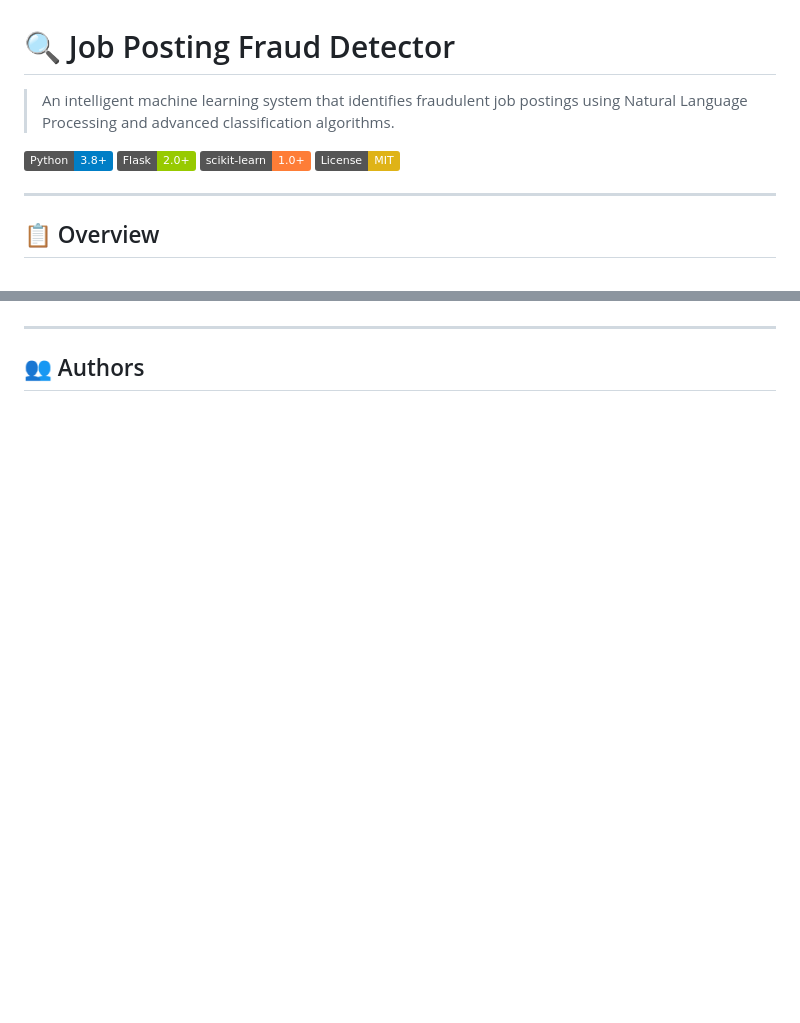
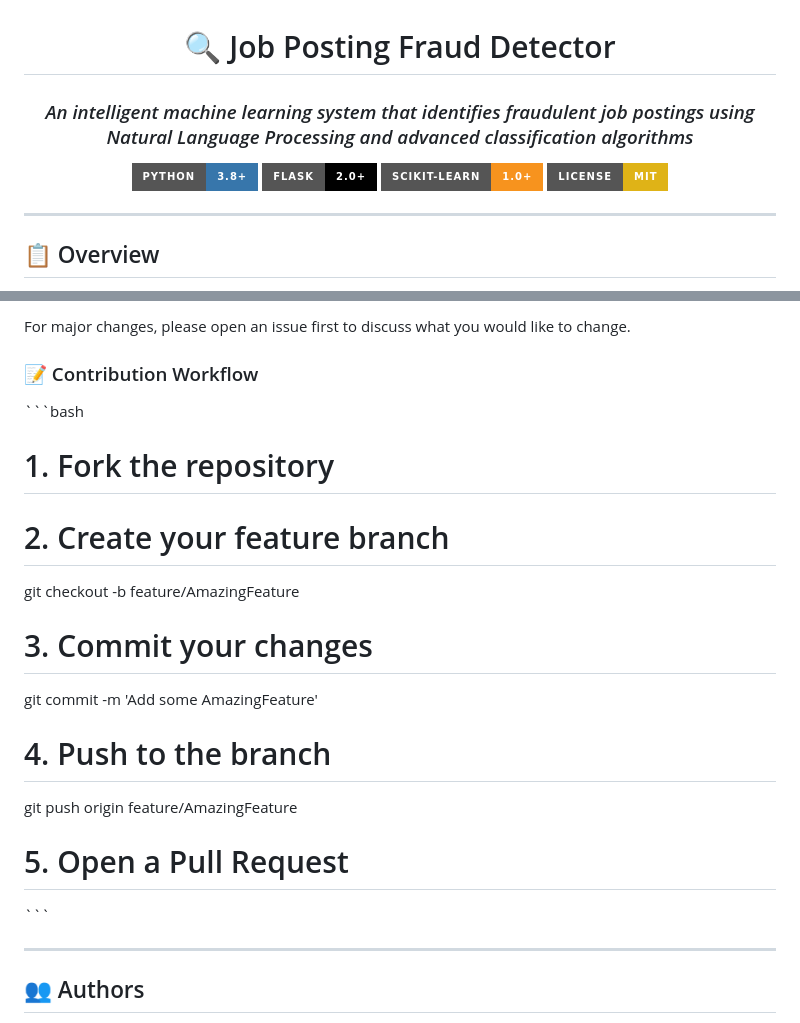
Before and after one commit to Islamroubache/Real_Fake_Job_Posting_Prediction_____Natural_Language_Processing, a Markdown page: README.md, 2 parts joined by grey strips. Drawn GitHub-style; badges without logos; blank space fills up the shorter version.

```diff
--- a/README.md
+++ b/README.md
@@ -1,11 +3,13 @@
 # 🔍 Job Posting Fraud Detector
 
-> An intelligent machine learning system that identifies fraudulent job postings using Natural Language Processing and advanced classification algorithms.
+### *An intelligent machine learning system that identifies fraudulent job postings using Natural Language Processing and advanced classification algorithms*
 
-[![Python](https://img.shields.io/badge/Python-3.8+-blue.svg)](https://www.python.org/downloads/)
-[![Flask](https://img.shields.io/badge/Flask-2.0+-green.svg)](https://flask.palletsprojects.com/)
-[![scikit-learn](https://img.shields.io/badge/scikit--learn-1.0+-orange.svg)](https://scikit-learn.org/)
-[![License: MIT](https://img.shields.io/badge/License-MIT-yellow.svg)](https://opensource.org/licenses/MIT)
+[![Python](https://img.shields.io/badge/Python-3.8+-3776AB?style=for-the-badge&logo=python&logoColor=white)](https://www.python.org/downloads/)
+[![Flask](https://img.shields.io/badge/Flask-2.0+-000000?style=for-the-badge&logo=flask&logoColor=white)](https://flask.palletsprojects.com/)
+[![scikit-learn](https://img.shields.io/badge/scikit--learn-1.0+-F7931E?style=for-the-badge&logo=scikit-learn&logoColor=white)](https://scikit-learn.org/)
+[![License: MIT](https://img.shields.io/badge/License-MIT-yellow.svg?style=for-the-badge)](https://opensource.org/licenses/MIT)
+
+</div>
 
 ---
 
@@ -200,4 +305,21 @@ Contributions are welcome! Please feel free to submit a Pull Request. For major
 
+For major changes, please open an issue first to discuss what you would like to change.
+
+### 📝 Contribution Workflow
+
+\`\`\`bash
+# 1. Fork the repository
+# 2. Create your feature branch
+git checkout -b feature/AmazingFeature
+
+# 3. Commit your changes
+git commit -m 'Add some AmazingFeature'
+
+# 4. Push to the branch
+git push origin feature/AmazingFeature
+
+# 5. Open a Pull Request
+\`\`\`
 
 ---
 
```
Also changed, not shown: other parts of README.md (+282 -136 lines).
